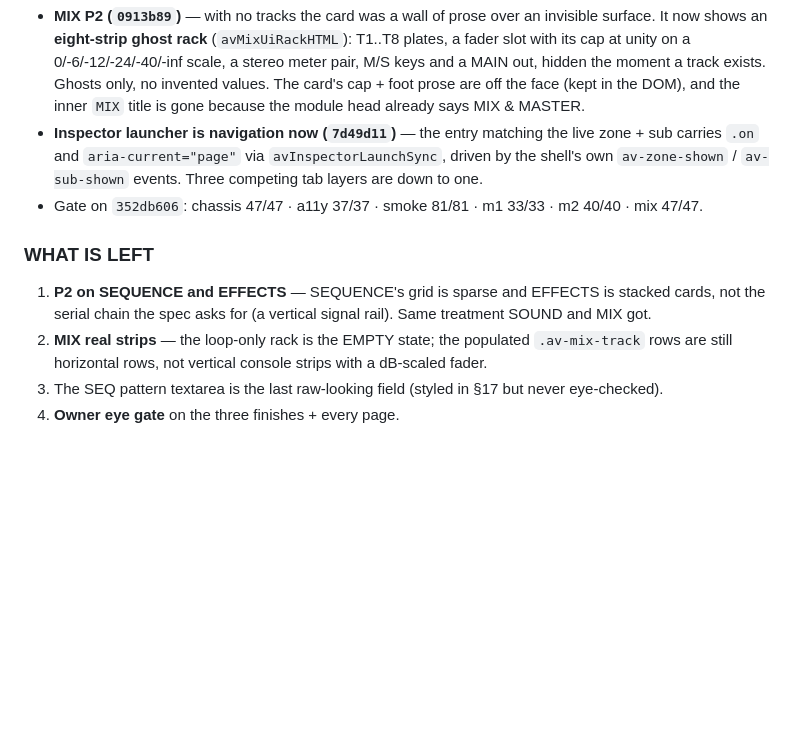
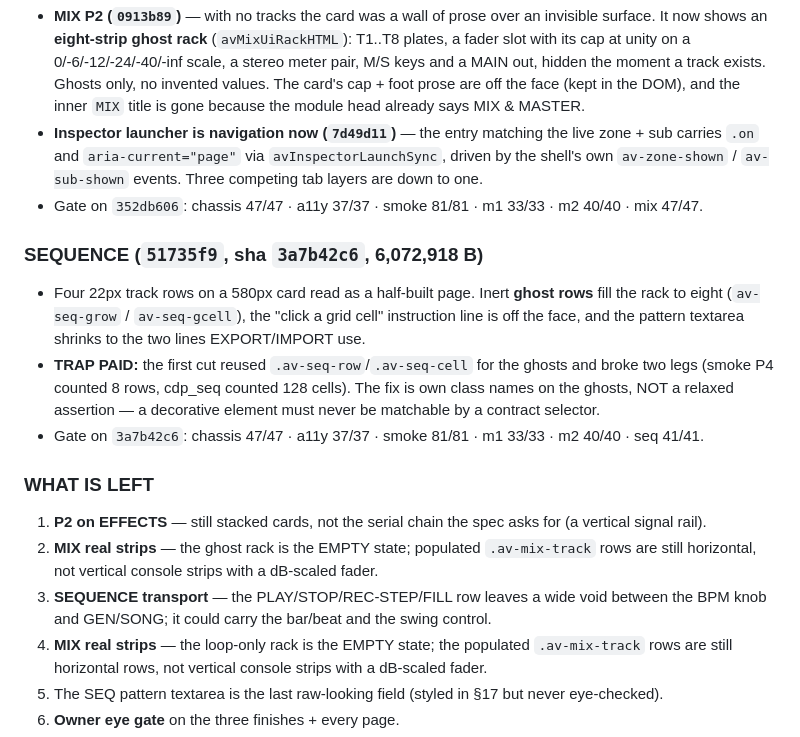
Before and after one commit to ModdySwag/Anvil, a Markdown page: CONTINUATION-2026-11-10-CONSOLE.md, the part around the change. Drawn GitHub-style; blank space fills up the shorter version.

Commit message:
continuation: SEQUENCE P2 logged with the ghost-selector trap

```diff
--- a/CONTINUATION-2026-11-10-CONSOLE.md
+++ b/CONTINUATION-2026-11-10-CONSOLE.md
@@ -77,9 +77,21 @@ screen well, metal plate, knob face, keycap, rubber pad, fader cap, wheel rim, w
   `av-sub-shown` events. Three competing tab layers are down to one.
 - Gate on `352db606`: chassis 47/47 · a11y 37/37 · smoke 81/81 · m1 33/33 · m2 40/40 · mix 47/47.
 
+### SEQUENCE (`51735f9`, sha `3a7b42c6`, 6,072,918 B)
+- Four 22px track rows on a 580px card read as a half-built page. Inert **ghost rows** fill the rack to eight
+  (`av-seq-grow` / `av-seq-gcell`), the "click a grid cell" instruction line is off the face, and the pattern
+  textarea shrinks to the two lines EXPORT/IMPORT use.
+- **TRAP PAID:** the first cut reused `.av-seq-row`/`.av-seq-cell` for the ghosts and broke two legs (smoke P4
+  counted 8 rows, cdp_seq counted 128 cells). The fix is own class names on the ghosts, NOT a relaxed
+  assertion — a decorative element must never be matchable by a contract selector.
+- Gate on `3a7b42c6`: chassis 47/47 · a11y 37/37 · smoke 81/81 · m1 33/33 · m2 40/40 · seq 41/41.
+
 ### WHAT IS LEFT
-1. **P2 on SEQUENCE and EFFECTS** — SEQUENCE's grid is sparse and EFFECTS is stacked cards, not the serial
-   chain the spec asks for (a vertical signal rail). Same treatment SOUND and MIX got.
+1. **P2 on EFFECTS** — still stacked cards, not the serial chain the spec asks for (a vertical signal rail).
+2. **MIX real strips** — the ghost rack is the EMPTY state; populated `.av-mix-track` rows are still
+   horizontal, not vertical console strips with a dB-scaled fader.
+3. **SEQUENCE transport** — the PLAY/STOP/REC-STEP/FILL row leaves a wide void between the BPM knob and
+   GEN/SONG; it could carry the bar/beat and the swing control.
 2. **MIX real strips** — the loop-only rack is the EMPTY state; the populated `.av-mix-track` rows are still
    horizontal rows, not vertical console strips with a dB-scaled fader.
 3. The SEQ pattern textarea is the last raw-looking field (styled in §17 but never eye-checked).
```
